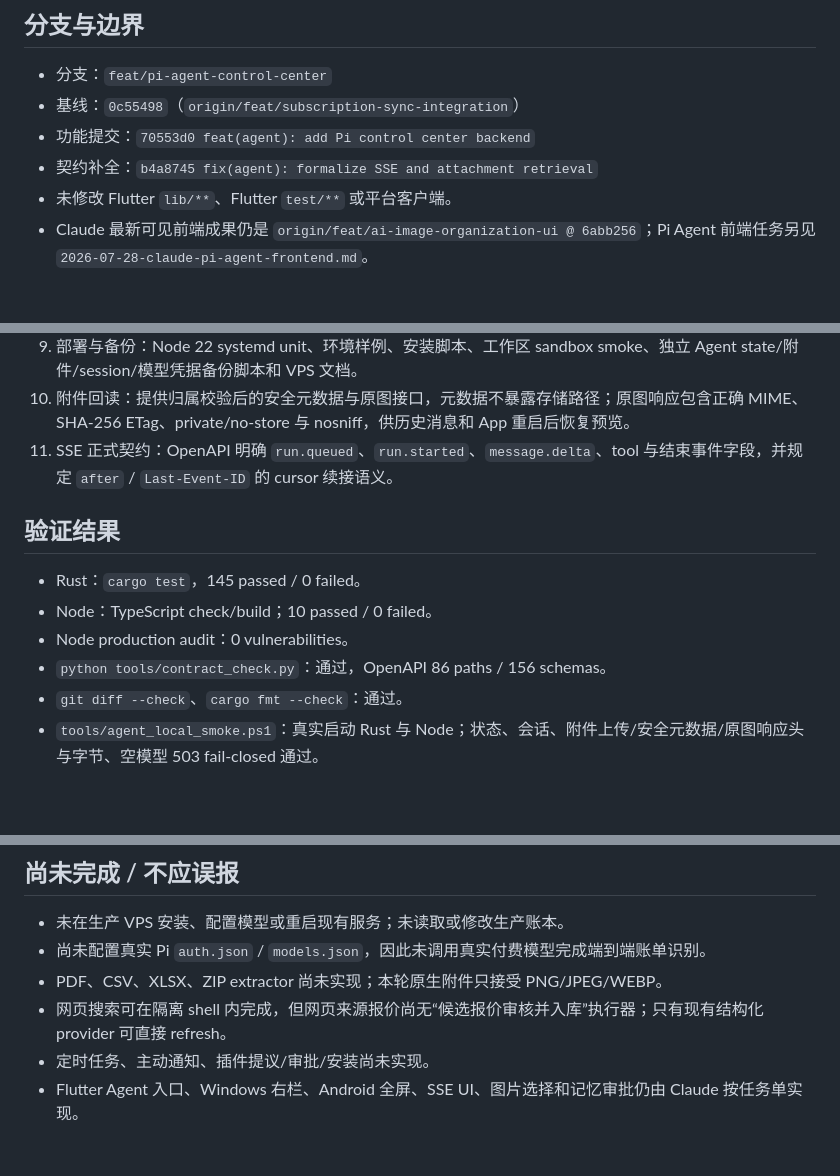
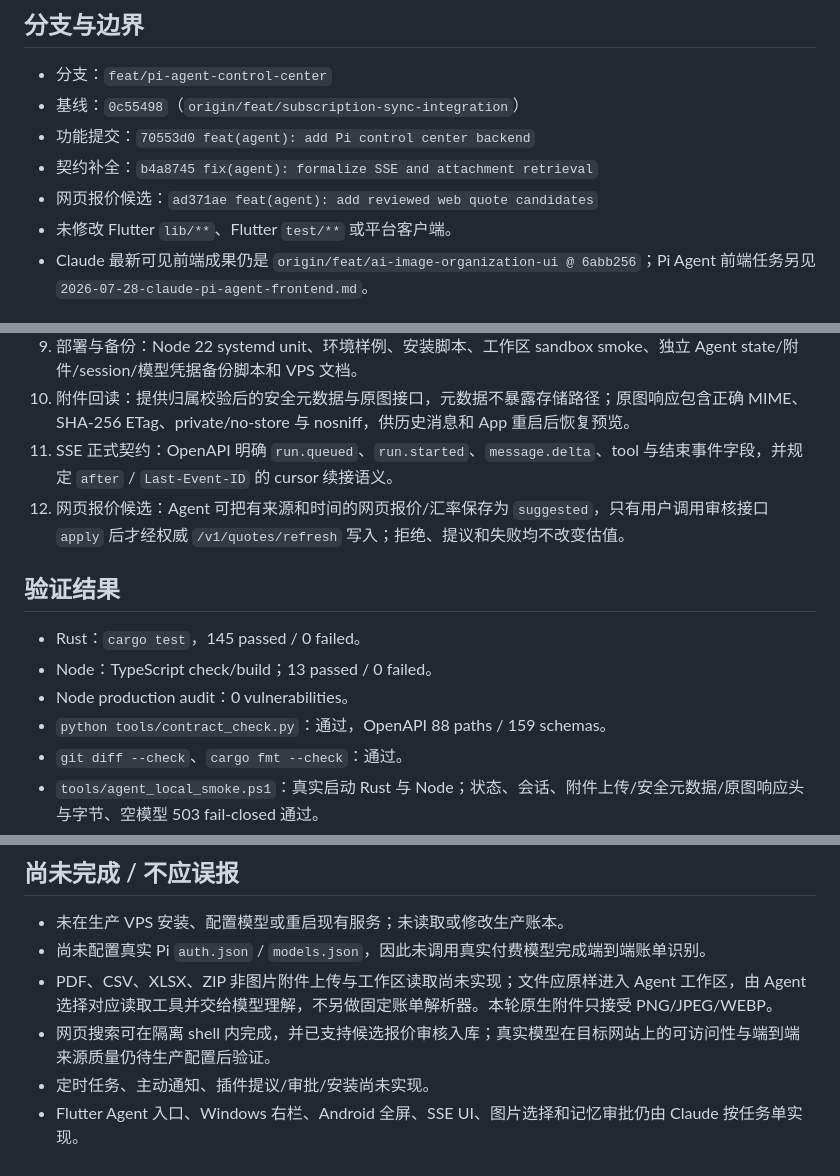
Before and after one commit to Faust7777777/wealth-ledger, a Markdown page: docs/handoffs/2026-07-28-pi-agent-backend-done.md, 3 parts joined by grey strips. Rendered like a GitHub page; blank space fills up the shorter version.

Commit message:
docs(handoff): assign Pi Agent quote review UI

```diff
--- a/docs/handoffs/2026-07-28-pi-agent-backend-done.md
+++ b/docs/handoffs/2026-07-28-pi-agent-backend-done.md
@@ -8,6 +8,7 @@
 - 基线：`0c55498`（`origin/feat/subscription-sync-integration`）
 - 功能提交：`70553d0 feat(agent): add Pi control center backend`
 - 契约补全：`b4a8745 fix(agent): formalize SSE and attachment retrieval`
+- 网页报价候选：`ad371ae feat(agent): add reviewed web quote candidates`
 - 未修改 Flutter `lib/**`、Flutter `test/**` 或平台客户端。
 - Claude 最新可见前端成果仍是 `origin/feat/ai-image-organization-ui @ 6abb256`；Pi Agent 前端任务另见 `2026-07-28-claude-pi-agent-frontend.md`。
 
@@ -24,13 +25,14 @@
 9. 部署与备份：Node 22 systemd unit、环境样例、安装脚本、工作区 sandbox smoke、独立 Agent state/附件/session/模型凭据备份脚本和 VPS 文档。
 10. 附件回读：提供归属校验后的安全元数据与原图接口，元数据不暴露存储路径；原图响应包含正确 MIME、SHA-256 ETag、private/no-store 与 nosniff，供历史消息和 App 重启后恢复预览。
 11. SSE 正式契约：OpenAPI 明确 `run.queued`、`run.started`、`message.delta`、tool 与结束事件字段，并规定 `after` / `Last-Event-ID` 的 cursor 续接语义。
+12. 网页报价候选：Agent 可把有来源和时间的网页报价/汇率保存为 `suggested`，只有用户调用审核接口 `apply` 后才经权威 `/v1/quotes/refresh` 写入；拒绝、提议和失败均不改变估值。
 
 ## 验证结果
 
 - Rust：`cargo test`，145 passed / 0 failed。
-- Node：TypeScript check/build；10 passed / 0 failed。
+- Node：TypeScript check/build；13 passed / 0 failed。
 - Node production audit：0 vulnerabilities。
-- `python tools/contract_check.py`：通过，OpenAPI 86 paths / 156 schemas。
+- `python tools/contract_check.py`：通过，OpenAPI 88 paths / 159 schemas。
 - `git diff --check`、`cargo fmt --check`：通过。
 - `tools/agent_local_smoke.ps1`：真实启动 Rust 与 Node；状态、会话、附件上传/安全元数据/原图响应头与字节、空模型 503 fail-closed 通过。
 - `tools/agent_workspace_sandbox_smoke.sh`：WSL bubblewrap 边界通过，workspace 可写、宿主外部路径不可见。
@@ -41,7 +43,7 @@
 
 - 未在生产 VPS 安装、配置模型或重启现有服务；未读取或修改生产账本。
 - 尚未配置真实 Pi `auth.json` / `models.json`，因此未调用真实付费模型完成端到端账单识别。
-- PDF、CSV、XLSX、ZIP extractor 尚未实现；本轮原生附件只接受 PNG/JPEG/WEBP。
-- 网页搜索可在隔离 shell 内完成，但网页来源报价尚无“候选报价审核并入库”执行器；只有现有结构化 provider 可直接 refresh。
+- PDF、CSV、XLSX、ZIP 非图片附件上传与工作区读取尚未实现；文件应原样进入 Agent 工作区，由 Agent 选择对应读取工具并交给模型理解，不另做固定账单解析器。本轮原生附件只接受 PNG/JPEG/WEBP。
+- 网页搜索可在隔离 shell 内完成，并已支持候选报价审核入库；真实模型在目标网站上的可访问性与端到端来源质量仍待生产配置后验证。
 - 定时任务、主动通知、插件提议/审批/安装尚未实现。
 - Flutter Agent 入口、Windows 右栏、Android 全屏、SSE UI、图片选择和记忆审批仍由 Claude 按任务单实现。
```
Also changed, not shown: docs/handoffs/2026-07-28-agent-web-quotes-backend-done.md (added, +42 -0 lines), docs/handoffs/2026-07-28-claude-pi-agent-followup.md (added, +43 -0 lines).
